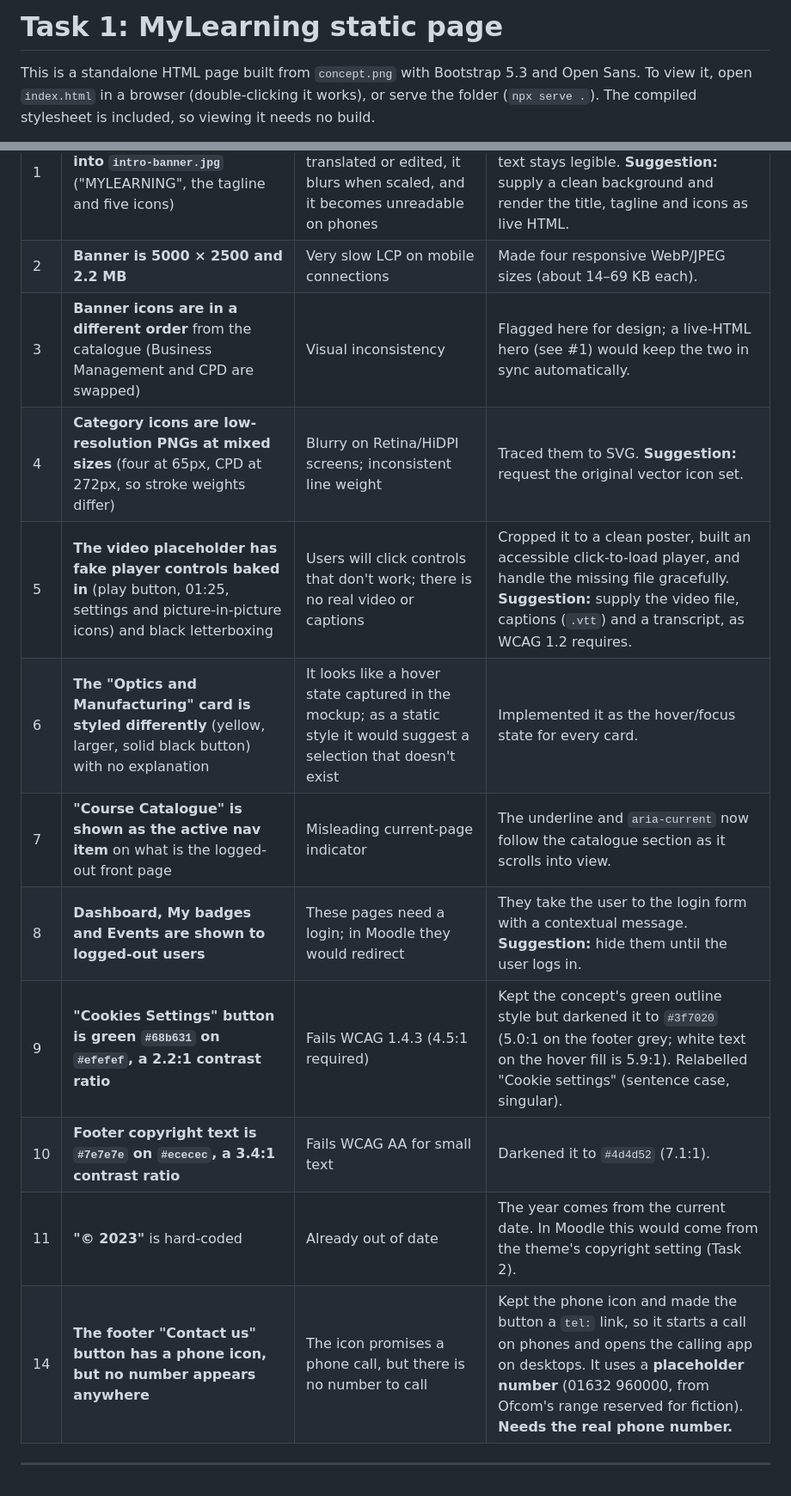
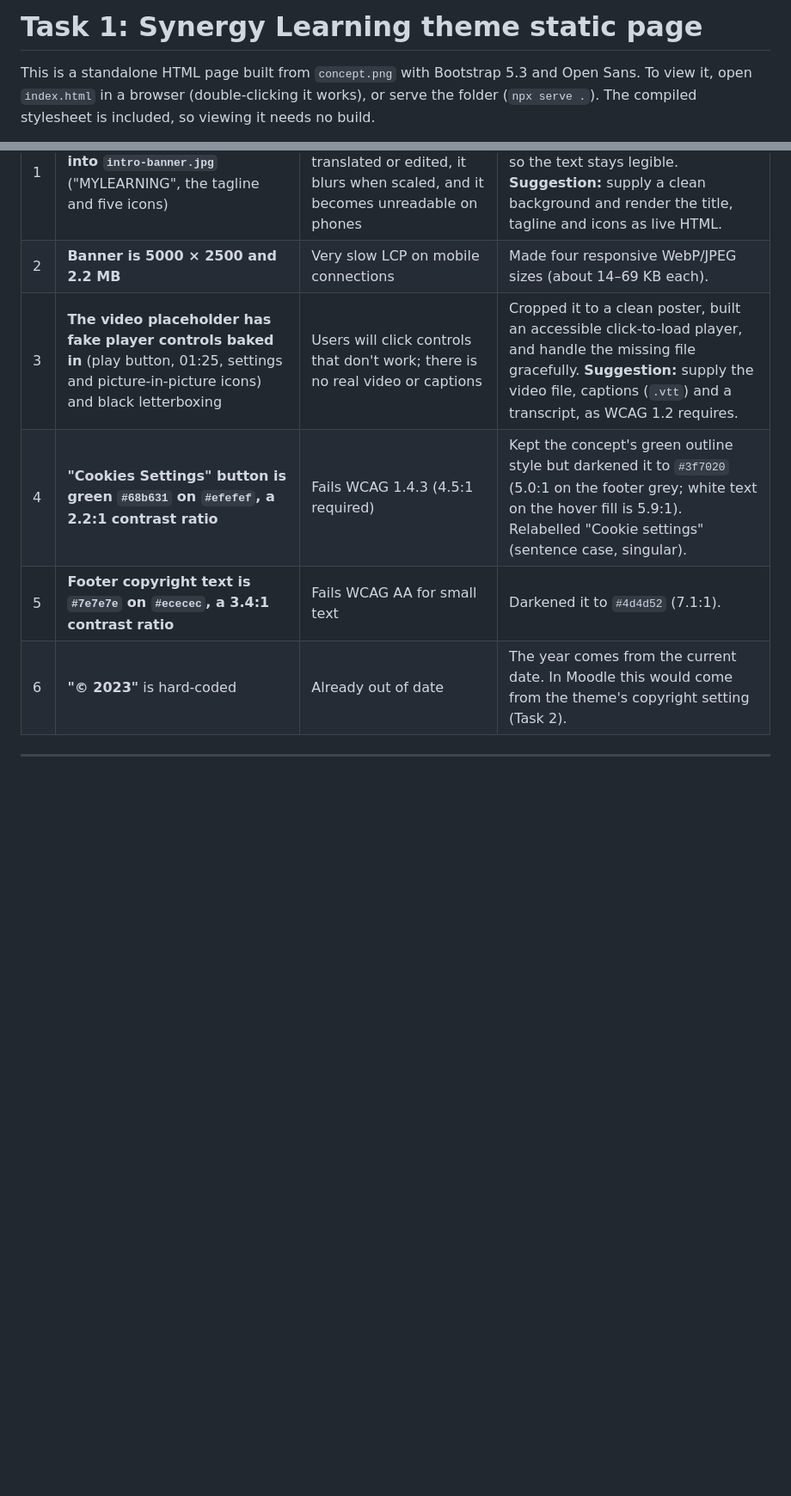
Before and after one commit to miniarts-london/theme_synergy_learning_static, a Markdown page: README.md, 2 parts joined by grey strips. Shown at 86% size. Rendered like a GitHub page; blank space fills up the shorter version.

```diff
--- a/README.md
+++ b/README.md
@@ -1,4 +1,4 @@
-# Task 1: MyLearning static page
+# Task 1: Synergy Learning theme static page
 
 This is a standalone HTML page built from `concept.png` with Bootstrap 5.3 and Open Sans. To view it, open `index.html` in a browser (double-clicking it works), or serve the folder (`npx serve .`). The compiled stylesheet is included, so viewing it needs no build.
 
@@ -76,15 +75,9 @@ The page works fully without JavaScript. `main.js` is one plain script, so the p
 |---|---|---|---|
 | 1 | **Text and icons are baked into `intro-banner.jpg`** ("MYLEARNING", the tagline and five icons) | Screen readers can't read it, it can't be translated or edited, it blurs when scaled, and it becomes unreadable on phones | I kept the image, gave it full alt text, and crop it on small screens so the text stays legible. **Suggestion:** supply a clean background and render the title, tagline and icons as live HTML. |
 | 2 | **Banner is 5000 × 2500 and 2.2 MB** | Very slow LCP on mobile connections | Made four responsive WebP/JPEG sizes (about 14–69 KB each). |
-| 3 | **Banner icons are in a different order** from the catalogue (Business Management and CPD are swapped) | Visual inconsistency | Flagged here for design; a live-HTML hero (see #1) would keep the two in sync automatically. |
-| 4 | **Category icons are low-resolution PNGs at mixed sizes** (four at 65px, CPD at 272px, so stroke weights differ) | Blurry on Retina/HiDPI screens; inconsistent line weight | Traced them to SVG. **Suggestion:** request the original vector icon set. |
-| 5 | **The video placeholder has fake player controls baked in** (play button, 01:25, settings and picture-in-picture icons) and black letterboxing | Users will click controls that don't work; there is no real video or captions | Cropped it to a clean poster, built an accessible click-to-load player, and handle the missing file gracefully. **Suggestion:** supply the video file, captions (`.vtt`) and a transcript, as WCAG 1.2 requires. |
-| 6 | **The "Optics and Manufacturing" card is styled differently** (yellow, larger, solid black button) with no explanation | It looks like a hover state captured in the mockup; as a static style it would suggest a selection that doesn't exist | Implemented it as the hover/focus state for every card. |
-| 7 | **"Course Catalogue" is shown as the active nav item** on what is the logged-out front page | Misleading current-page indicator | The underline and `aria-current` now follow the catalogue section as it scrolls into view. |
-| 8 | **Dashboard, My badges and Events are shown to logged-out users** | These pages need a login; in Moodle they would redirect | They take the user to the login form with a contextual message. **Suggestion:** hide them until the user logs in. |
-| 9 | **"Cookies Settings" button is green `#68b631` on `#efefef`, a 2.2:1 contrast ratio** | Fails WCAG 1.4.3 (4.5:1 required) | Kept the concept's green outline style but darkened it to `#3f7020` (5.0:1 on the footer grey; white text on the hover fill is 5.9:1). Relabelled "Cookie settings" (sentence case, singular). |
-| 10 | **Footer copyright text is `#7e7e7e` on `#ececec`, a 3.4:1 contrast ratio** | Fails WCAG AA for small text | Darkened it to `#4d4d52` (7.1:1). |
-| 11 | **"© 2023"** is hard-coded | Already out of date | The year comes from the current date. In Moodle this would come from the theme's copyright setting (Task 2). |
-| 14 | **The footer "Contact us" button has a phone icon, but no number appears anywhere** | The icon promises a phone call, but there is no number to call | Kept the phone icon and made the button a `tel:` link, so it starts a call on phones and opens the calling app on desktops. It uses a **placeholder number** (01632 960000, from Ofcom's range reserved for fiction). **Needs the real phone number.** |
+| 3| **The video placeholder has fake player controls baked in** (play button, 01:25, settings and picture-in-picture icons) and black letterboxing | Users will click controls that don't work; there is no real video or captions | Cropped it to a clean poster, built an accessible click-to-load player, and handle the missing file gracefully. **Suggestion:** supply the video file, captions (`.vtt`) and a transcript, as WCAG 1.2 requires. |
+| 4 | **"Cookies Settings" button is green `#68b631` on `#efefef`, a 2.2:1 contrast ratio** | Fails WCAG 1.4.3 (4.5:1 required) | Kept the concept's green outline style but darkened it to `#3f7020` (5.0:1 on the footer grey; white text on the hover fill is 5.9:1). Relabelled "Cookie settings" (sentence case, singular). |
+| 5 | **Footer copyright text is `#7e7e7e` on `#ececec`, a 3.4:1 contrast ratio** | Fails WCAG AA for small text | Darkened it to `#4d4d52` (7.1:1). |
+| 6 | **"© 2023"** is hard-coded | Already out of date | The year comes from the current date. In Moodle this would come from the theme's copyright setting (Task 2). |
 
 ---
```
Also changed, not shown: other parts of README.md (+0 -1 lines).
